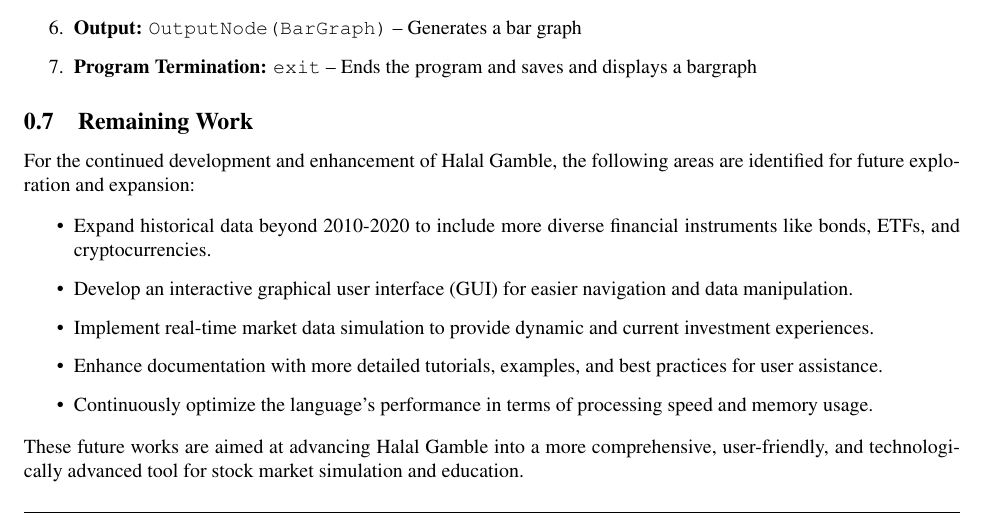
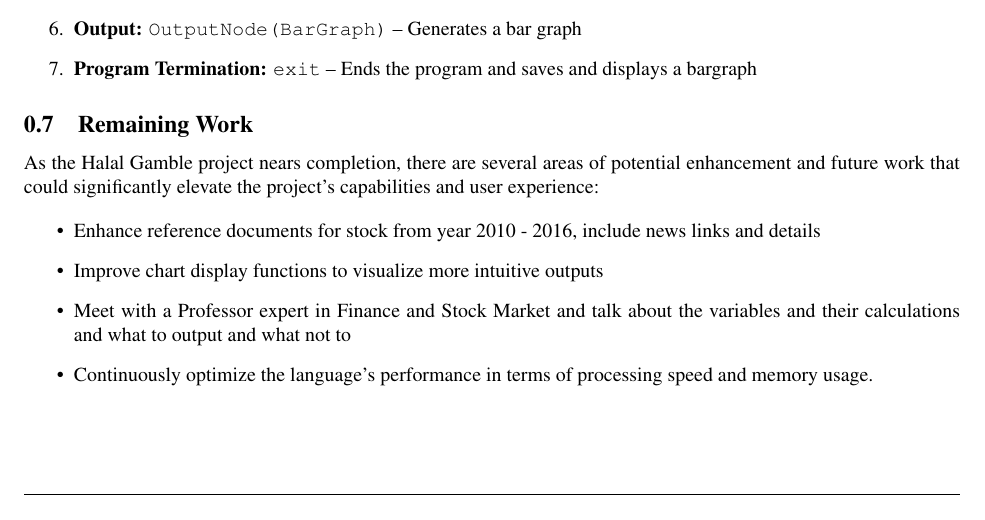
Before and after one commit to dbarowy/halal-gamble, a LaTeX document (docs/specification.tex): part of page 7 of 7, cut so that both start at the same text. Compiled offline with pdfLaTeX; a LaTeX package or settings file that is missing is left out.

Commit message:
Updated Remaining Work

```diff
--- a/docs/specification.tex
+++ b/docs/specification.tex
@@ -396,17 +396,15 @@ Program (Root)
 
 \subsection{Remaining Work}
 
-For the continued development and enhancement of Halal Gamble, the following areas are identified for future exploration and expansion:
+As the Halal Gamble project nears completion, there are several areas of potential enhancement and future work that could significantly elevate the project's capabilities and user experience:
 
 \begin{itemize}
-    \item Expand historical data beyond 2010-2020 to include more diverse financial instruments like bonds, ETFs, and cryptocurrencies.
-    \item Develop an  interactive graphical user interface (GUI) for easier navigation and data manipulation.
-    \item Implement real-time market data simulation to provide dynamic and current investment experiences.
-    \item Enhance documentation with more detailed tutorials, examples, and best practices for user assistance.
+    \item Enhance reference documents for stock from year 2010 - 2016, include news links and details
+    \item Improve chart display functions to visualize more intuitive outputs
+    \item Meet with a Professor expert in Finance and Stock Market and talk about the variables and their calculations and what to output and what not to
     \item Continuously optimize the language’s performance in terms of processing speed and memory usage.
 \end{itemize}
 
-These future works are aimed at advancing Halal Gamble into a more comprehensive, user-friendly, and technologically advanced tool for stock market simulation and education.
 
 
 
```
Also changed, not shown: docs/specification.pdf, 1 other file.
